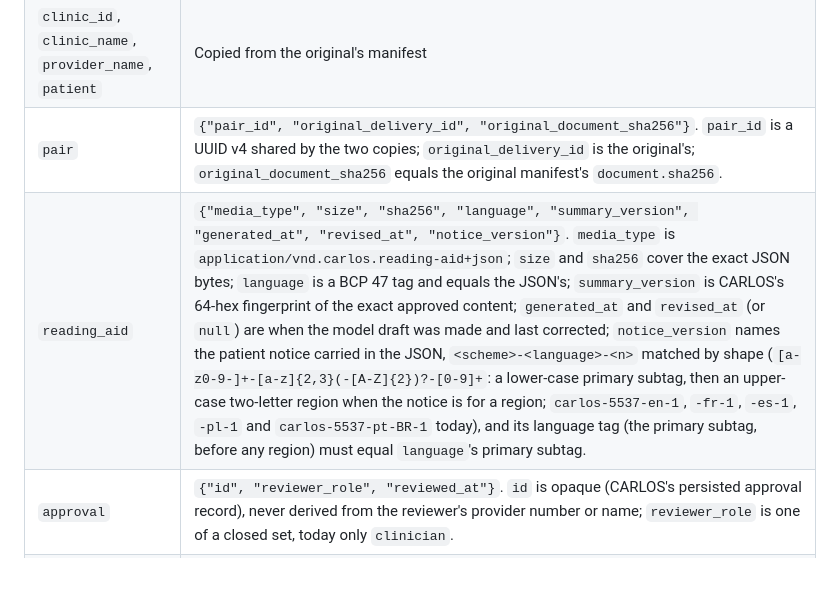
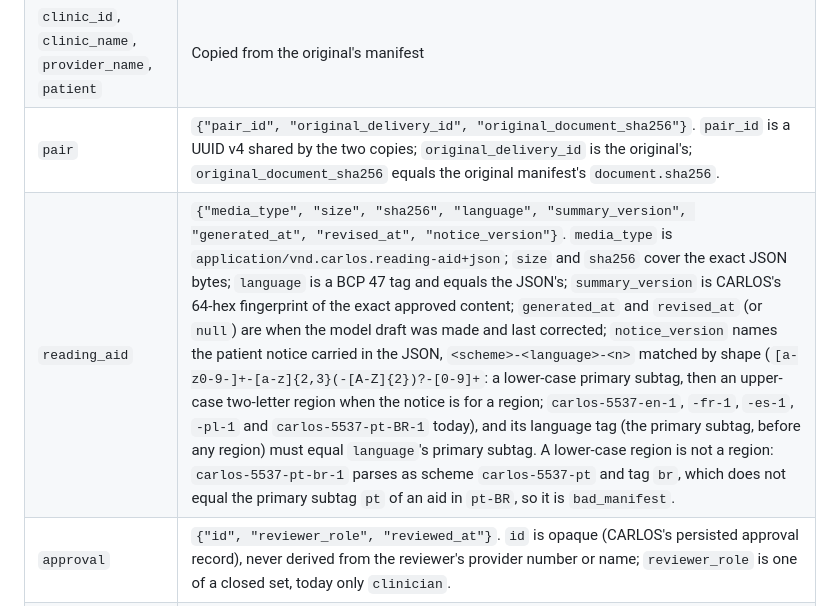
Before and after one commit to carlos-emr/carlos-portal, a Markdown page: docs/architecture/mycarlos-delivery.md, the part around the change. Drawn GitHub-style; blank space fills up the shorter version.

Commit message:
docs(reading-aid): say that a lower-case region parses as the language br
Co-Authored-By: Claude Sonnet 5.5 <noreply@anthropic.com>
Signed-off-by: Ben Heerema <ben@maplecreekmedical.ca>

```diff
--- a/docs/architecture/mycarlos-delivery.md
+++ b/docs/architecture/mycarlos-delivery.md
@@ -334,7 +334,7 @@ these claims:
 | `delivery_id`, `recipient_id`, `device_key_id` | As for an original. They equal the outer record's. `delivery_id` is the aid's own and differs from the original's. |
 | `clinic_id`, `clinic_name`, `provider_name`, `patient` | Copied from the original's manifest |
 | `pair` | `{"pair_id", "original_delivery_id", "original_document_sha256"}`. `pair_id` is a UUID v4 shared by the two copies; `original_delivery_id` is the original's; `original_document_sha256` equals the original manifest's `document.sha256`. |
-| `reading_aid` | `{"media_type", "size", "sha256", "language", "summary_version", "generated_at", "revised_at", "notice_version"}`. `media_type` is `application/vnd.carlos.reading-aid+json`; `size` and `sha256` cover the exact JSON bytes; `language` is a BCP 47 tag and equals the JSON's; `summary_version` is CARLOS's 64-hex fingerprint of the exact approved content; `generated_at` and `revised_at` (or `null`) are when the model draft was made and last corrected; `notice_version` names the patient notice carried in the JSON, `<scheme>-<language>-<n>` matched by shape (`[a-z0-9-]+-[a-z]{2,3}(-[A-Z]{2})?-[0-9]+`: a lower-case primary subtag, then an upper-case two-letter region when the notice is for a region; `carlos-5537-en-1`, `-fr-1`, `-es-1`, `-pl-1` and `carlos-5537-pt-BR-1` today), and its language tag (the primary subtag, before any region) must equal `language`'s primary subtag. |
+| `reading_aid` | `{"media_type", "size", "sha256", "language", "summary_version", "generated_at", "revised_at", "notice_version"}`. `media_type` is `application/vnd.carlos.reading-aid+json`; `size` and `sha256` cover the exact JSON bytes; `language` is a BCP 47 tag and equals the JSON's; `summary_version` is CARLOS's 64-hex fingerprint of the exact approved content; `generated_at` and `revised_at` (or `null`) are when the model draft was made and last corrected; `notice_version` names the patient notice carried in the JSON, `<scheme>-<language>-<n>` matched by shape (`[a-z0-9-]+-[a-z]{2,3}(-[A-Z]{2})?-[0-9]+`: a lower-case primary subtag, then an upper-case two-letter region when the notice is for a region; `carlos-5537-en-1`, `-fr-1`, `-es-1`, `-pl-1` and `carlos-5537-pt-BR-1` today), and its language tag (the primary subtag, before any region) must equal `language`'s primary subtag. A lower-case region is not a region: `carlos-5537-pt-br-1` parses as scheme `carlos-5537-pt` and tag `br`, which does not equal the primary subtag `pt` of an aid in `pt-BR`, so it is `bad_manifest`. |
 | `approval` | `{"id", "reviewer_role", "reviewed_at"}`. `id` is opaque (CARLOS's persisted approval record), never derived from the reviewer's provider number or name; `reviewer_role` is one of a closed set, today only `clinician`. |
 | `created_at`, `expires_at` | The original's values: a pair shares one lifetime |
 | `kid` | The clinic key that signed it |
```
